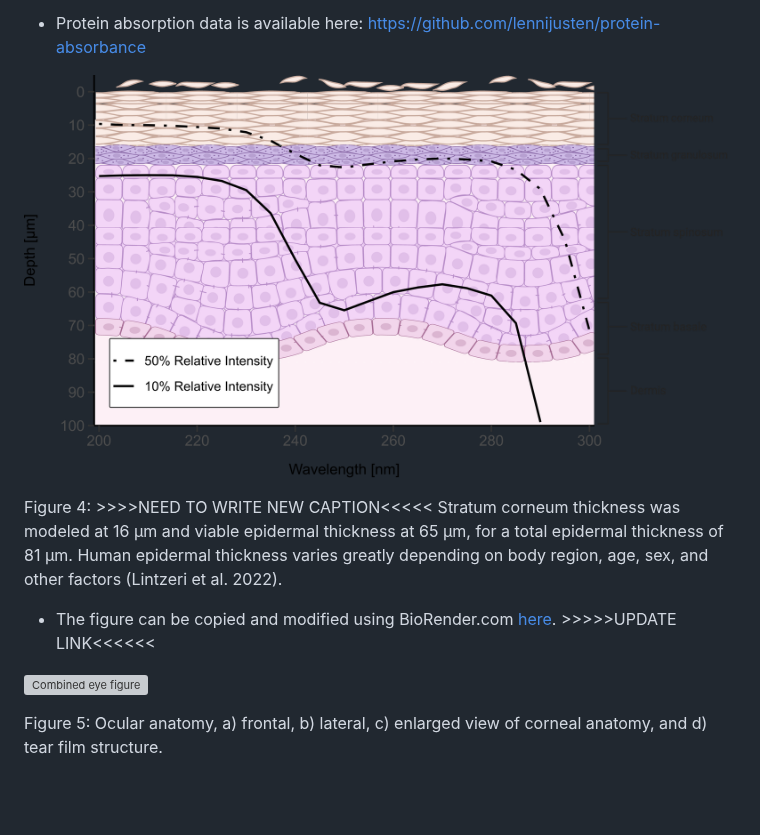
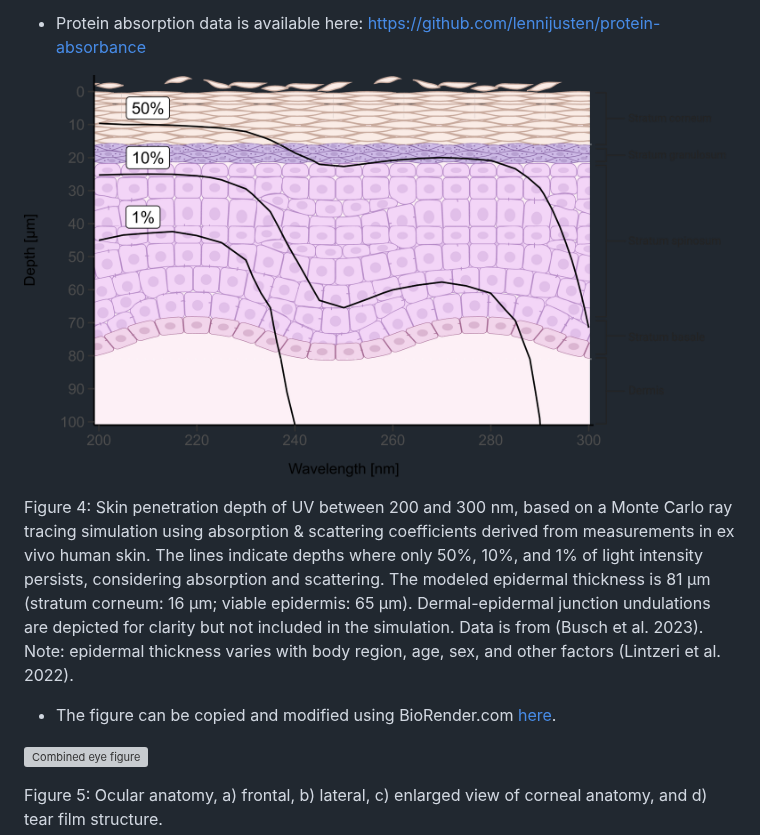
Before and after one commit to max-goerlitz/far-UVC-safety-figures, a Markdown page: README.md, the part around the change. Rendered like a GitHub page; blank space fills up the shorter version; grey boxes are pictures that could not be loaded.

```diff
--- a/README.md
+++ b/README.md
@@ -32,10 +32,10 @@ Figure 2: ACGIH 2022 UV hazard action spectrum for the eyes (black, solid) and s
 Figure 3: Mean absorption coefficient and standard deviation for six proteins: bovine a-chymotrypsinogen, bovine immunoglobulin-c, horse hemoglobin, lysozyme, human immunoglobulin-c, and human serum albumin. Data is derived from Kreusch et al. (2003).
 - Protein absorption data is available here: https://github.com/lennijusten/protein-absorbance
 
-![Skin penetration](./figures%20edited%20in%20biorender%20or%20inkscape/skin_penetration_based_on_Guttmann_data_edited_in_biorender.png)
+![Skin penetration](./figures%20edited%20in%20biorender%20or%20inkscape/skin_penetration_based_on_Guttmann_data_edited_in_biorender_v2.png)
 
-Figure 4: >>>>NEED TO WRITE NEW CAPTION<<<<< Stratum corneum thickness was modeled at 16 µm and viable epidermal thickness at 65 µm, for a total epidermal thickness of 81 µm. Human epidermal thickness varies greatly depending on body region, age, sex, and other factors (Lintzeri et al. 2022).
-- The figure can be copied and modified using BioRender.com [here](https://app.biorender.com/illustrations/6480d1f6178cc2e8db860842). >>>>>UPDATE LINK<<<<<<
+Figure 4: Skin penetration depth of UV between 200 and 300 nm, based on a Monte Carlo ray tracing simulation using absorption & scattering coefficients derived from measurements in ex vivo human skin. The lines indicate depths where only 50%, 10%, and 1% of light intensity persists, considering absorption and scattering. The modeled epidermal thickness is 81 µm (stratum corneum: 16 µm; viable epidermis: 65 µm). Dermal-epidermal junction undulations are depicted for clarity but not included in the simulation. Data is from (Busch et al. 2023). Note: epidermal thickness varies with body region, age, sex, and other factors (Lintzeri et al. 2022).
+- The figure can be copied and modified using BioRender.com [here](https://app.biorender.com/illustrations/649d49179a284fcf5b4a2e27).
 
 ![Combined eye figure](./figures%20edited%20in%20biorender%20or%20inkscape/combined_eye_figure_created_with_biorender.png)
 
```
